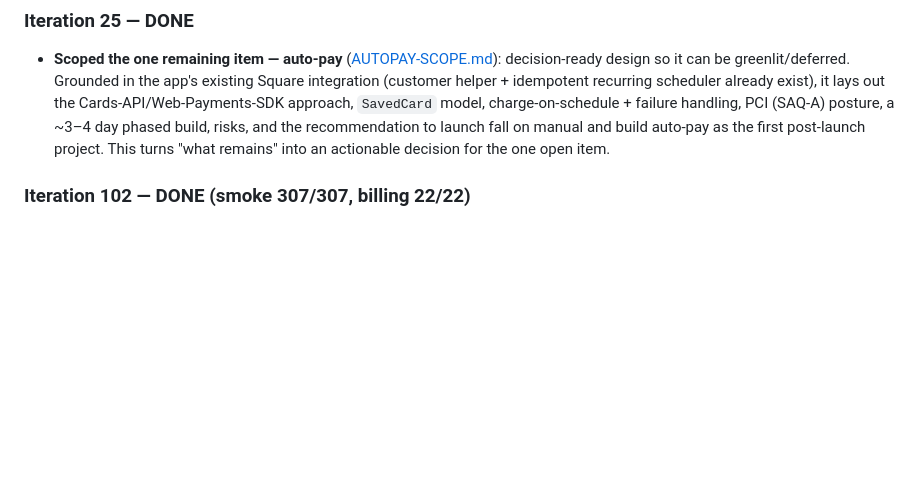
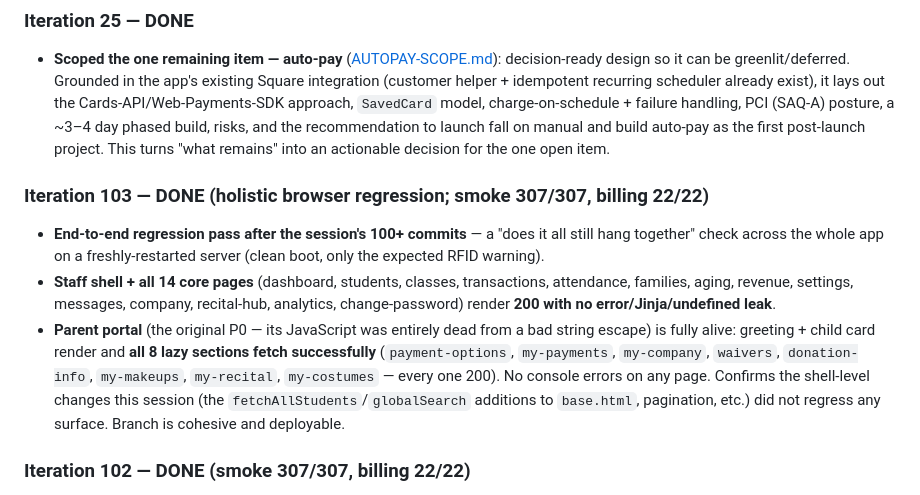
Before and after one commit to thomasphillips3/attenddance-rfid-system, a Markdown page: .claude/qa-audit/ASSESSMENT.md, the part around the change. Drawn GitHub-style; blank space fills up the shorter version.

Commit message:
docs(qa): record end-to-end regression pass
Holistic browser regression after the session's changes: all 14 core staff
pages render 200 with no error leaks, and the parent portal (the original dead-JS
P0) loads with all 8 lazy sections fetching successfully. No console errors,
clean boot. Branch is cohesive and deployable.

Co-Authored-By: Claude Fable 5 <noreply@anthropic.com>

```diff
--- a/.claude/qa-audit/ASSESSMENT.md
+++ b/.claude/qa-audit/ASSESSMENT.md
@@ -283,6 +283,11 @@ Verdict: **strong parity for daily operations; the one structural gap is automat
 
 ### Iteration 25 — DONE
 - **Scoped the one remaining item — auto-pay** ([AUTOPAY-SCOPE.md](AUTOPAY-SCOPE.md)): decision-ready design so it can be greenlit/deferred. Grounded in the app's existing Square integration (customer helper + idempotent recurring scheduler already exist), it lays out the Cards-API/Web-Payments-SDK approach, `SavedCard` model, charge-on-schedule + failure handling, PCI (SAQ-A) posture, a ~3–4 day phased build, risks, and the recommendation to launch fall on manual and build auto-pay as the first post-launch project. This turns "what remains" into an actionable decision for the one open item.
+
+### Iteration 103 — DONE (holistic browser regression; smoke 307/307, billing 22/22)
+- **End-to-end regression pass after the session's 100+ commits** — a "does it all still hang together" check across the whole app on a freshly-restarted server (clean boot, only the expected RFID warning).
+- **Staff shell + all 14 core pages** (dashboard, students, classes, transactions, attendance, families, aging, revenue, settings, messages, company, recital-hub, analytics, change-password) render **200 with no error/Jinja/undefined leak**.
+- **Parent portal** (the original P0 — its JavaScript was entirely dead from a bad string escape) is fully alive: greeting + child card render and **all 8 lazy sections fetch successfully** (`payment-options`, `my-payments`, `my-company`, `waivers`, `donation-info`, `my-makeups`, `my-recital`, `my-costumes` — every one 200). No console errors on any page. Confirms the shell-level changes this session (the `fetchAllStudents`/`globalSearch` additions to `base.html`, pagination, etc.) did not regress any surface. Branch is cohesive and deployable.
 
 ### Iteration 102 — DONE (smoke 307/307, billing 22/22)
 - **Swept every `except` block for swallowed failures in critical paths** (following the iter-101 Square gap). Mapped all handlers across routes/init/email/sms/square/helpers/auth/main. The overwhelming majority are **legitimate**: input-validation catches (`except (TypeError, ValueError)` → clean 400) need no logging; `email.py`'s `except Exception: pass` only wraps `smtp.quit()` in the `finally` (emails already sent); the update endpoints' `pass` keep the old value on bad input (commented); the nav-badge **context processor**'s broad catch → `counts: 0` is correct best-effort (it runs on every render, so logging there would spam, and a failing count-query means the page is broken anyway).
```
